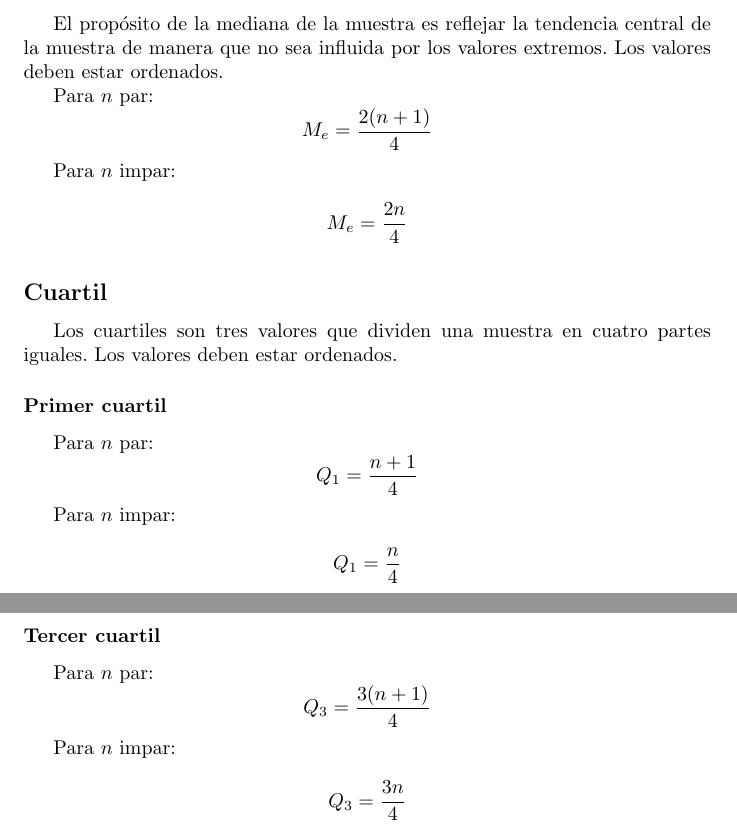
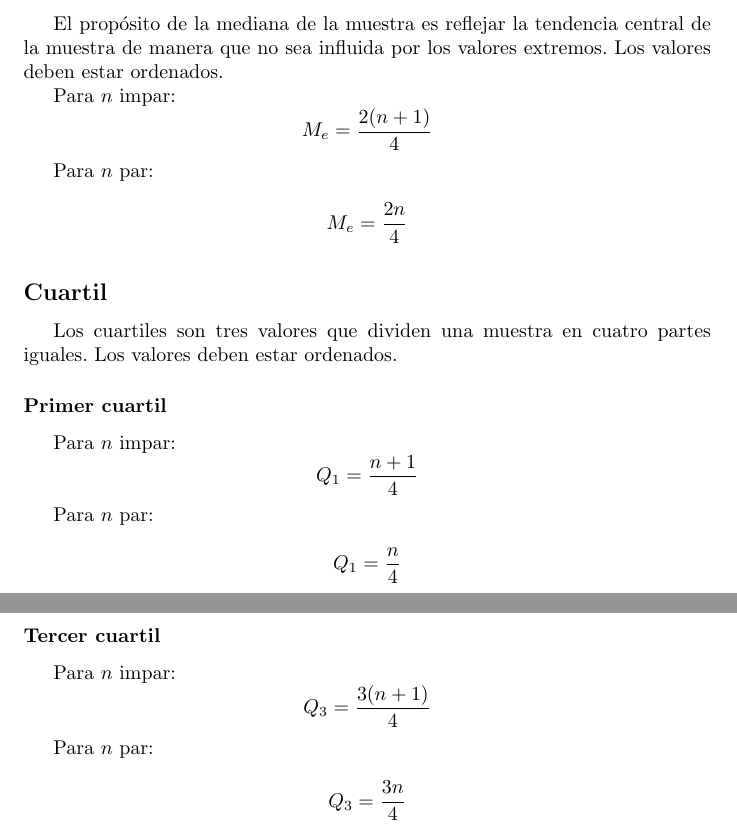
Before and after one commit to joaquincorradi/LaTeX, a LaTeX document (S2/EstadisticaProbabilidad/main.tex): two parts of pages 4 and 5 of 5, joined at a grey line, cut so that both start at the same text. Compiled offline with pdfLaTeX.

Commit message:
Trabajando en estadistica

```diff
--- a/S2/EstadisticaProbabilidad/main.tex
+++ b/S2/EstadisticaProbabilidad/main.tex
@@ -77,12 +77,12 @@
           El propósito de la mediana de la muestra es reflejar la tendencia central
           de la muestra de manera que no sea influida por los valores extremos. Los
           valores deben estar ordenados.\\
-          \indent Para $n$ par:
+          \indent Para $n$ impar:
           \begin{equation*}
             M_e=\frac{2(n+1)}{4}
           \end{equation*}
 
-          Para $n$ impar:
+          Para $n$ par:
 
           \begin{equation*}
             M_e=\frac{2n}{4}
@@ -96,12 +96,12 @@
           \addcontentsline{toc}{subsubsection}{Primer cuartil}
           \subsubsection*{Primer cuartil}
 
-            \indent Para $n$ par:
+            \indent Para $n$ impar:
             \begin{equation*}
               Q_1=\frac{n+1}{4}
             \end{equation*}
 
-            Para $n$ impar:
+            Para $n$ par:
 
             \begin{equation*}
               Q_1=\frac{n}{4}
@@ -110,12 +110,12 @@
           \addcontentsline{toc}{subsubsection}{Tercer cuartil}
           \subsubsection*{Tercer cuartil}
 
-            \indent Para $n$ par:
+            \indent Para $n$ impar:
             \begin{equation*}
               Q_3=\frac{3(n+1)}{4}
             \end{equation*}
 
-            Para $n$ impar:
+            Para $n$ par:
 
             \begin{equation*}
               Q_3=\frac{3n}{4}
```
Also changed, not shown: S2/EstadisticaProbabilidad/main.pdf, 3 other files.
